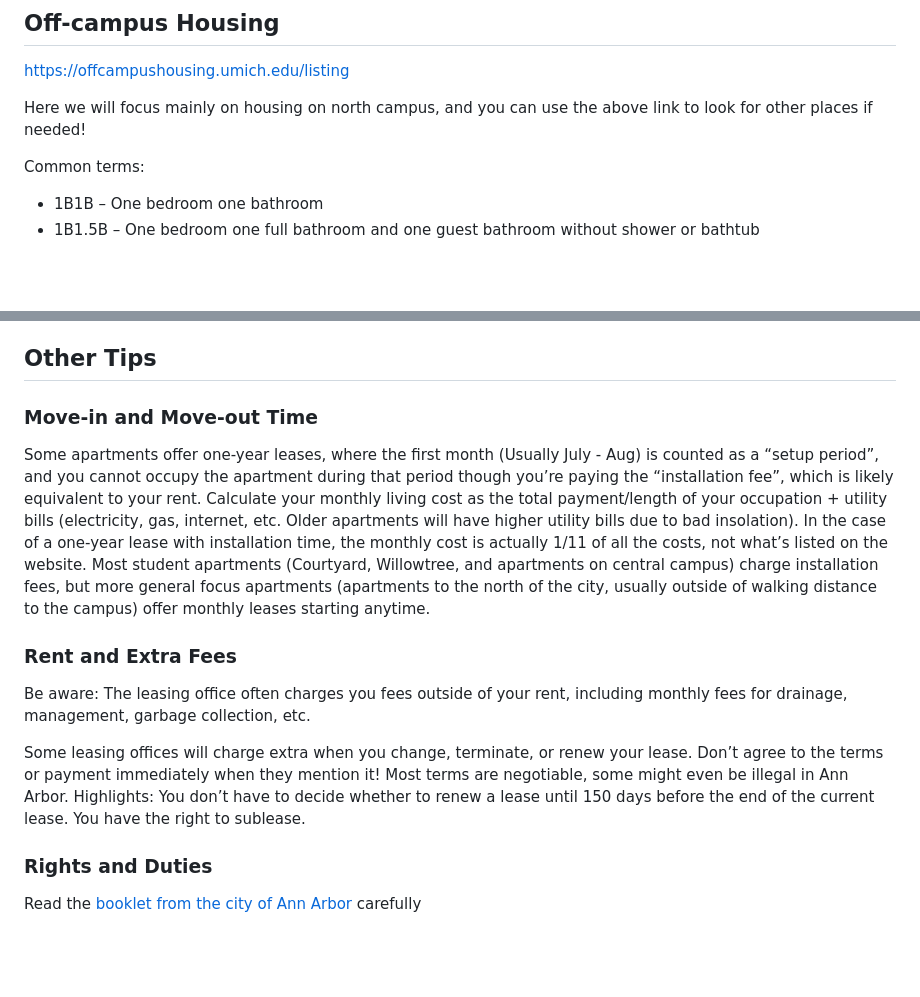
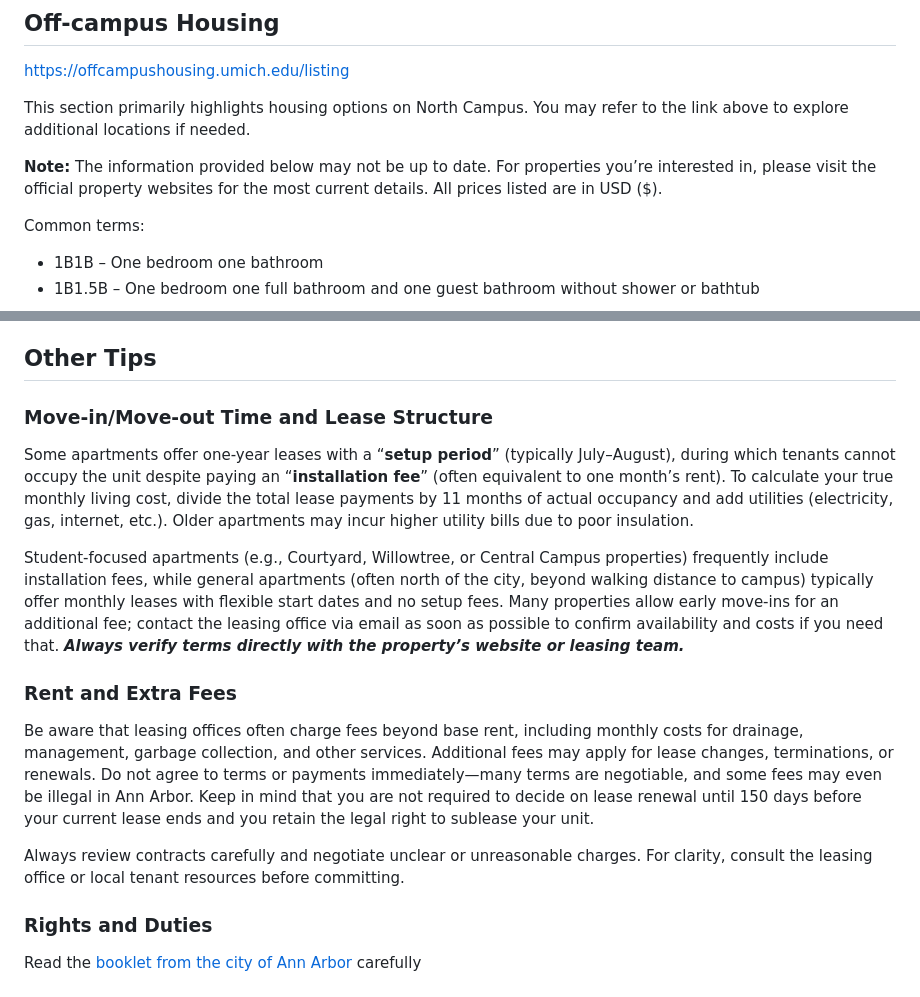
Before and after one commit to umsjtu-jia/dd-wiki, a Markdown page: before-departure/housing.md, 2 parts joined by grey strips. Drawn GitHub-style; blank space fills up the shorter version.

Commit message:
GITBOOK-28: No subject

```diff
--- a/before-departure/housing.md
+++ b/before-departure/housing.md
@@ -44,7 +44,9 @@ Rates listed here: ([https://housing.umich.edu/graduate-rates/](https://housing.
 
 [https://offcampushousing.umich.edu/listing](https://offcampushousing.umich.edu/listing)
 
-Here we will focus mainly on housing on north campus, and you can use the above link to look for other places if needed!
+This section primarily highlights housing options on North Campus. You may refer to the link above to explore additional locations if needed.&#x20;
+
+**Note:** The information provided below may not be up to date. For properties you’re interested in, please visit the official property websites for the most current details. All prices listed are in USD ($).
 
 Common terms:
 
@@ -546,15 +548,17 @@ Notes:
 
 ## Other Tips
 
-### Move-in and Move-out Time
+### Move-in/Move-out Time and Lease Structure
 
-Some apartments offer one-year leases, where the first month (Usually July - Aug) is counted as a “setup period”, and you cannot occupy the apartment during that period though you’re paying the “installation fee”, which is likely equivalent to your rent. Calculate your monthly living cost as the total payment/length of your occupation + utility bills (electricity, gas, internet, etc. Older apartments will have higher utility bills due to bad insolation). In the case of a one-year lease with installation time, the monthly cost is actually 1/11 of all the costs, not what’s listed on the website. Most student apartments (Courtyard, Willowtree, and apartments on central campus) charge installation fees, but more general focus apartments (apartments to the north of the city, usually outside of walking distance to the campus) offer monthly leases starting anytime.
+Some apartments offer one-year leases with a “**setup period**” (typically July–August), during which tenants cannot occupy the unit despite paying an “**installation fee**” (often equivalent to one month’s rent). To calculate your true monthly living cost, divide the total lease payments by 11 months of actual occupancy and add utilities (electricity, gas, internet, etc.). Older apartments may incur higher utility bills due to poor insulation.
+
+Student-focused apartments (e.g., Courtyard, Willowtree, or Central Campus properties) frequently include installation fees, while general apartments (often north of the city, beyond walking distance to campus) typically offer monthly leases with flexible start dates and no setup fees. Many properties allow early move-ins for an additional fee; contact the leasing office via email as soon as possible to confirm availability and costs if you need that. _**Always verify terms directly with the property’s website or leasing team.**_
 
 ### Rent and Extra Fees
 
-Be aware: The leasing office often charges you fees outside of your rent, including monthly fees for drainage, management, garbage collection, etc.
+Be aware that leasing offices often charge fees beyond base rent, including monthly costs for drainage, management, garbage collection, and other services. Additional fees may apply for lease changes, terminations, or renewals. Do not agree to terms or payments immediately—many terms are negotiable, and some fees may even be illegal in Ann Arbor. Keep in mind that you are not required to decide on lease renewal until 150 days before your current lease ends and you retain the legal right to sublease your unit.
 
-Some leasing offices will charge extra when you change, terminate, or renew your lease. Don’t agree to the terms or payment immediately when they mention it! Most terms are negotiable, some might even be illegal in Ann Arbor. Highlights: You don’t have to decide whether to renew a lease until 150 days before the end of the current lease. You have the right to sublease.
+Always review contracts carefully and negotiate unclear or unreasonable charges. For clarity, consult the leasing office or local tenant resources before committing.
 
 ### Rights and Duties
 
```
